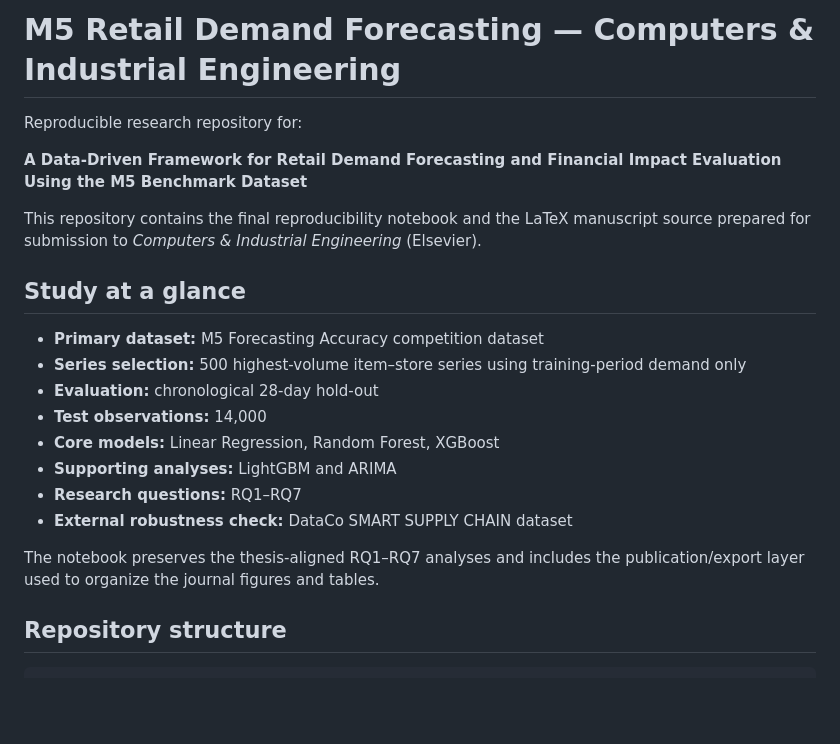
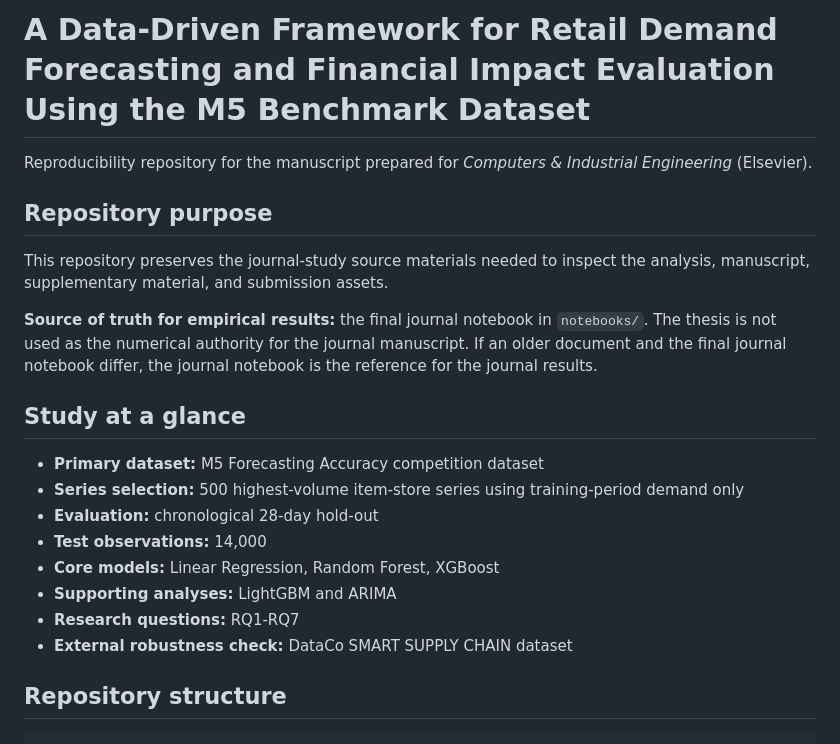
Before and after one commit to merajsharif34/m5-retail-demand-forecasting-cie, a Markdown page: README.md, the part around one of its changes. GitHub-like rendering; blank space fills up the shorter version.

```diff
--- a/README.md
+++ b/README.md
@@ -1,23 +1,23 @@
-# M5 Retail Demand Forecasting — Computers & Industrial Engineering
+# A Data-Driven Framework for Retail Demand Forecasting and Financial Impact Evaluation Using the M5 Benchmark Dataset
 
-Reproducible research repository for:
+Reproducibility repository for the manuscript prepared for *Computers & Industrial Engineering* (Elsevier).
 
-**A Data-Driven Framework for Retail Demand Forecasting and Financial Impact Evaluation Using the M5 Benchmark Dataset**
+## Repository purpose
 
-This repository contains the final reproducibility notebook and the LaTeX manuscript source prepared for submission to *Computers & Industrial Engineering* (Elsevier).
+This repository preserves the journal-study source materials needed to inspect the analysis, manuscript, supplementary material, and submission assets.
+
+**Source of truth for empirical results:** the final journal notebook in `notebooks/`. The thesis is not used as the numerical authority for the journal manuscript. If an older document and the final journal notebook differ, the journal notebook is the reference for the journal results.
 
 ## Study at a glance
 
 - **Primary dataset:** M5 Forecasting Accuracy competition dataset
-- **Series selection:** 500 highest-volume item–store series using training-period demand only
+- **Series selection:** 500 highest-volume item-store series using training-period demand only
 - **Evaluation:** chronological 28-day hold-out
 - **Test observations:** 14,000
 - **Core models:** Linear Regression, Random Forest, XGBoost
 - **Supporting analyses:** LightGBM and ARIMA
-- **Research questions:** RQ1–RQ7
+- **Research questions:** RQ1-RQ7
 - **External robustness check:** DataCo SMART SUPPLY CHAIN dataset
-
-The notebook preserves the thesis-aligned RQ1–RQ7 analyses and includes the publication/export layer used to organize the journal figures and tables.
 
 ## Repository structure
 
```
Also changed, not shown: other parts of README.md (+12 -24 lines).
